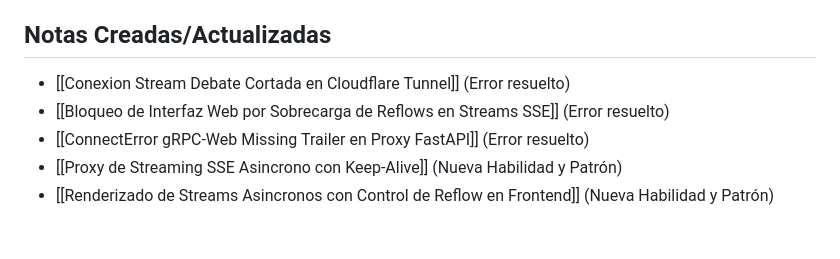
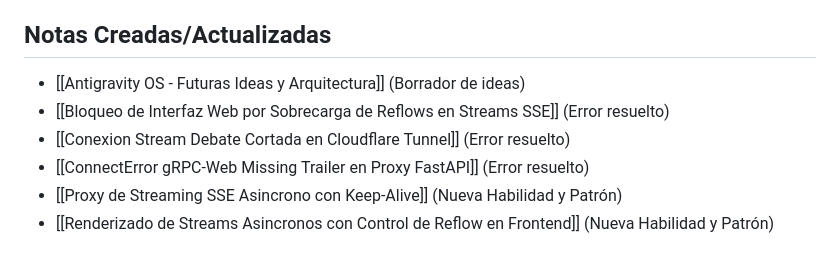
Before and after one commit to stoica25-byte/second-brain, a Markdown page: vault/journal/Sesion Desarrollo Second Brain 2026-06-10.md, the part around the change. Drawn GitHub-style.

Commit message:
feat(ideas): add Antigravity OS ideas note and update journal

```diff
--- a/vault/journal/Sesion Desarrollo Second Brain 2026-06-10.md
+++ b/vault/journal/Sesion Desarrollo Second Brain 2026-06-10.md
@@ -30,8 +30,9 @@ Resolución de desconexiones periódicas e inactividad en el stream del debate d
 - **Remoción de Telemetría Simulada en Antigravity Monitor**: Eliminación de las barras visuales y del intervalo de simulación de CPU y RAM (`simulateAgentTelemetry`) en `app.js` e `index.html` del widget de Antigravity, conservando únicamente las métricas de red y conectividad reales (Estado IDE, Versión, Proyecto Activo y CSRF Token).
 
 ## Notas Creadas/Actualizadas
+- [[Antigravity OS - Futuras Ideas y Arquitectura]] (Borrador de ideas)
+- [[Bloqueo de Interfaz Web por Sobrecarga de Reflows en Streams SSE]] (Error resuelto)
 - [[Conexion Stream Debate Cortada en Cloudflare Tunnel]] (Error resuelto)
-- [[Bloqueo de Interfaz Web por Sobrecarga de Reflows en Streams SSE]] (Error resuelto)
 - [[ConnectError gRPC-Web Missing Trailer en Proxy FastAPI]] (Error resuelto)
 - [[Proxy de Streaming SSE Asincrono con Keep-Alive]] (Nueva Habilidad y Patrón)
 - [[Renderizado de Streams Asincronos con Control de Reflow en Frontend]] (Nueva Habilidad y Patrón)
```
Also changed, not shown: vault/ideas/Antigravity OS - Futuras Ideas y Arquitectura.md (added, +62 -0 lines).
